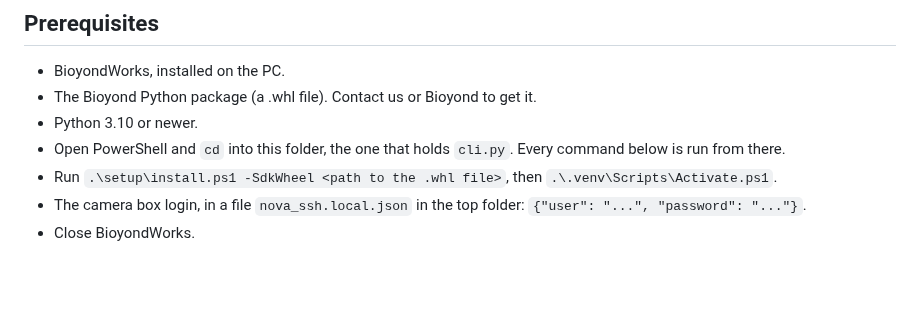
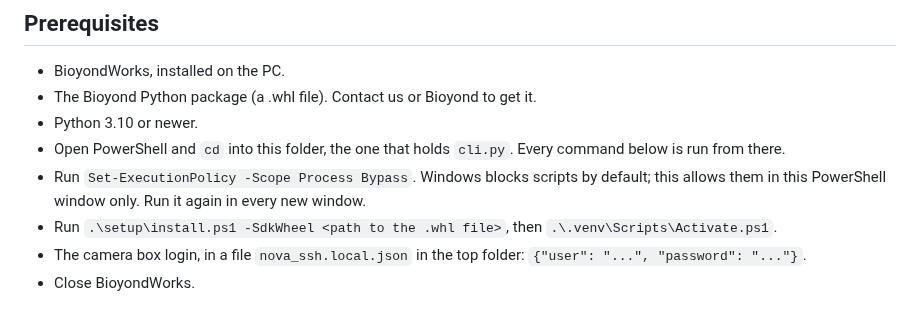
Before and after one commit to maragall/hcs-workcell, a Markdown page: README.md, the part around the change. Drawn GitHub-style; blank space fills up the shorter version.

Commit message:
README: allow scripts in the PowerShell window before the installer
Co-Authored-By: Claude <noreply@anthropic.com>

```diff
--- a/README.md
+++ b/README.md
@@ -8,6 +8,7 @@ Setup script for the Bioyond Polar arm with a plate hotel and a rotation module.
 - The Bioyond Python package (a .whl file). Contact us or Bioyond to get it.
 - Python 3.10 or newer.
 - Open PowerShell and `cd` into this folder, the one that holds `cli.py`. Every command below is run from there.
+- Run `Set-ExecutionPolicy -Scope Process Bypass`. Windows blocks scripts by default; this allows them in this PowerShell window only. Run it again in every new window.
 - Run `.\setup\install.ps1 -SdkWheel <path to the .whl file>`, then `.\.venv\Scripts\Activate.ps1`.
 - The camera box login, in a file `nova_ssh.local.json` in the top folder: `{"user": "...", "password": "..."}`.
 - Close BioyondWorks.
```
